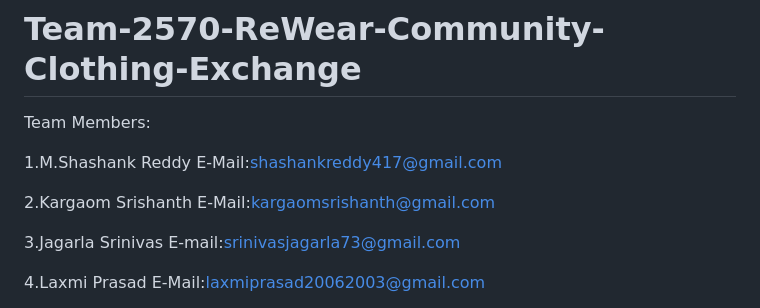
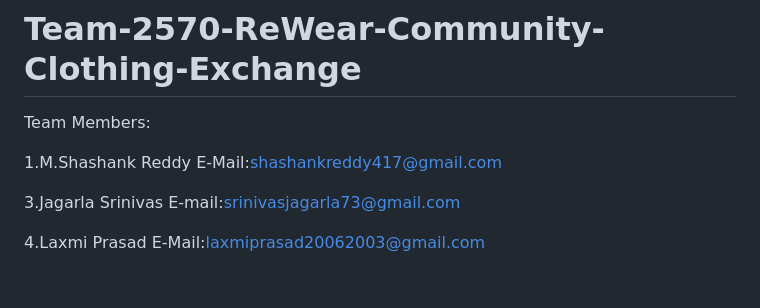
Before and after one commit to modsu-shashank/Team-2570-ReWear-Community-Clothing-Exchange, a Markdown page: README.md, the part around the change. Drawn GitHub-style; blank space fills up the shorter version.

```diff
--- a/README.md
+++ b/README.md
@@ -3,8 +3,6 @@
 Team Members:
 
 1.M.Shashank Reddy  E-Mail:shashankreddy417@gmail.com
-
-2.Kargaom Srishanth  E-Mail:kargaomsrishanth@gmail.com
 
 3.Jagarla Srinivas   E-mail:srinivasjagarla73@gmail.com
 
```
